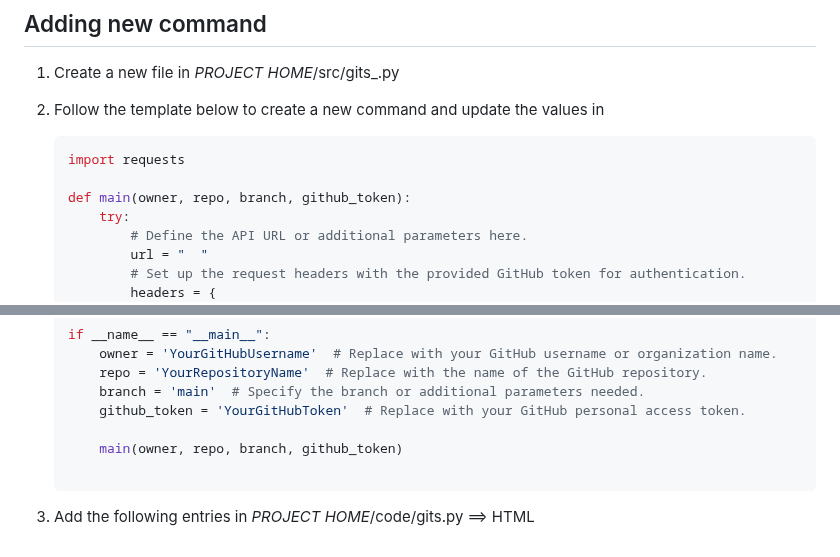
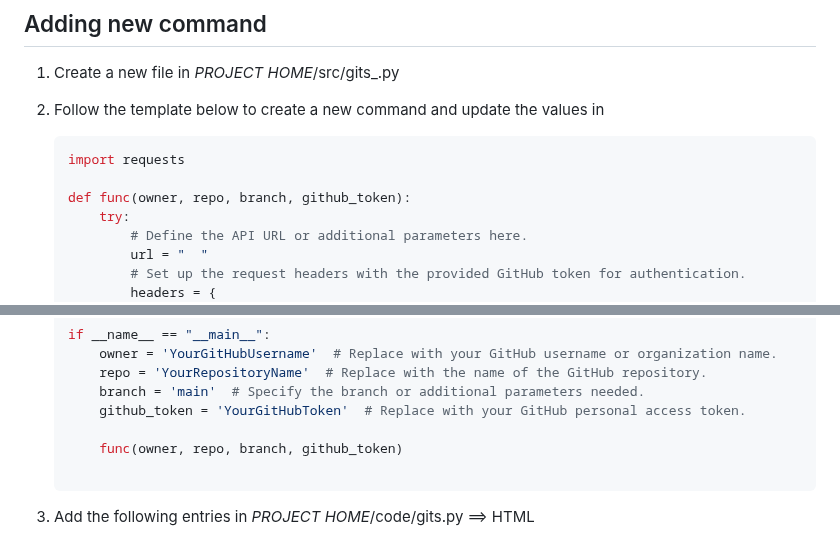
Before and after one commit to psvkaushik/Group50_Proj2, a Markdown page: CONTRIBUTION.md, 2 parts joined by grey strips. Rendered like a GitHub page.

````diff
--- a/CONTRIBUTION.md
+++ b/CONTRIBUTION.md
@@ -50,7 +50,7 @@ Bugs are tracked as GitHub issues. You need to create an issue and include all t
    ```python
    import requests
 
-   def main(owner, repo, branch, github_token):
+   def func(owner, repo, branch, github_token):
        try:
            # Define the API URL or additional parameters here.
            url = "  "
@@ -77,7 +77,7 @@ Bugs are tracked as GitHub issues. You need to create an issue and include all t
        branch = 'main'  # Specify the branch or additional parameters needed.
        github_token = 'YourGitHubToken'  # Replace with your GitHub personal access token.
 
-       main(owner, repo, branch, github_token)
+       func(owner, repo, branch, github_token)
 
    ```
 
````
